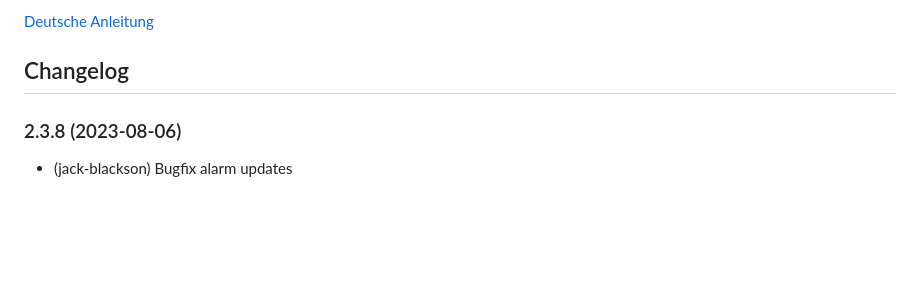
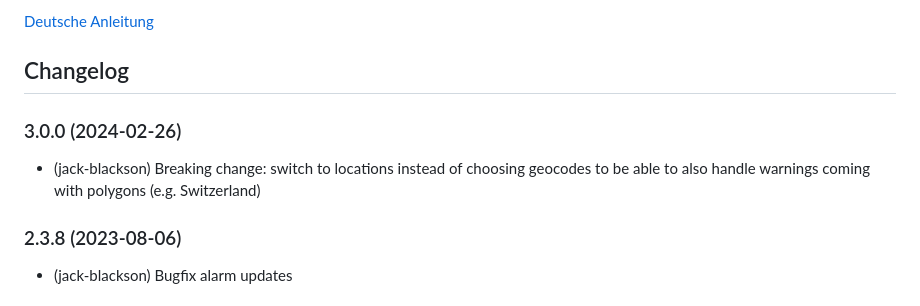
Before and after one commit to jack-blackson/ioBroker.meteoalarm, a Markdown page: README.md, the part around the change. Drawn GitHub-style; blank space fills up the shorter version.

```diff
--- a/README.md
+++ b/README.md
@@ -25,6 +25,8 @@ Choose your country, and afterwards the region you want the warnings for. If you
 
 ## Changelog
 
+### 3.0.0 (2024-02-26)
+* (jack-blackson) Breaking change: switch to locations instead of choosing geocodes to be able to also handle warnings coming with polygons (e.g. Switzerland)
 
 ### 2.3.8 (2023-08-06)
 * (jack-blackson) Bugfix alarm updates
```
